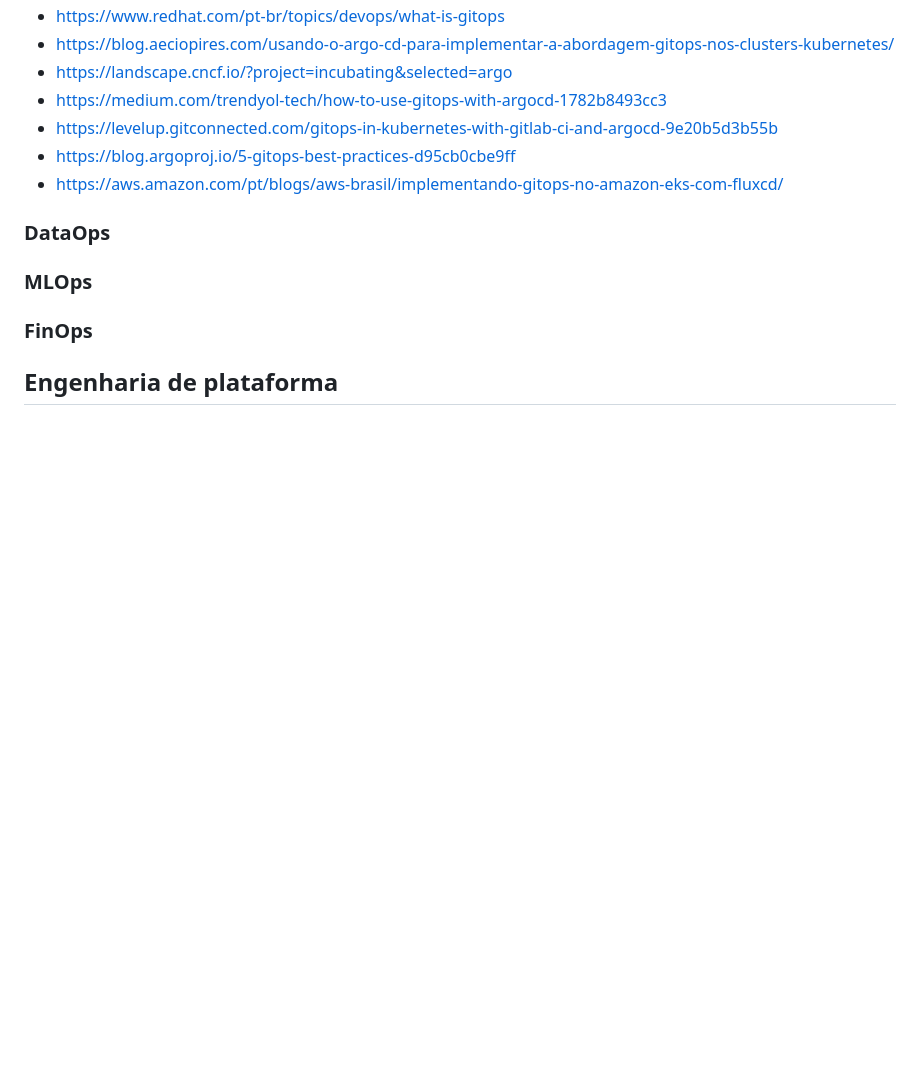
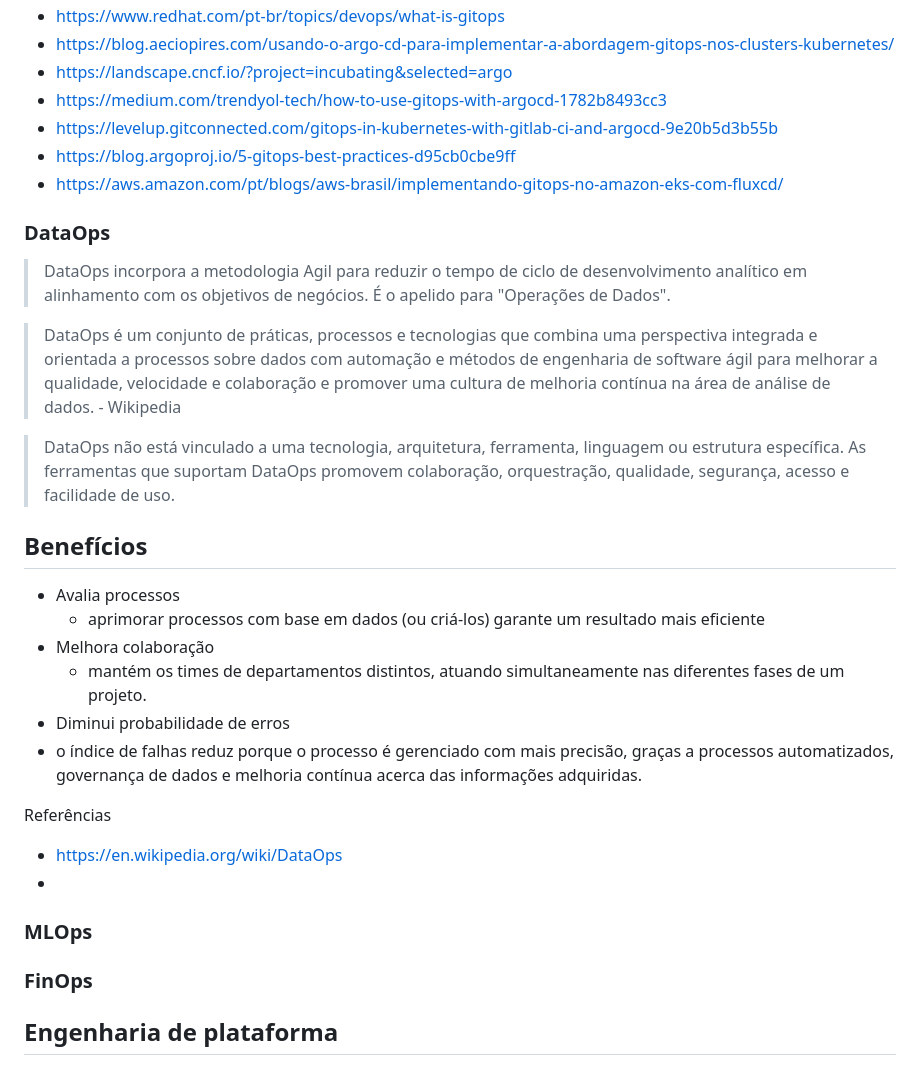
Before and after one commit to rodrigo-galba/cloud-labs, a Markdown page: ebook/devops/README-pt-br.md, the part around the change. Drawn GitHub-style; blank space fills up the shorter version.

Commit message:
add dataops chapter

```diff
--- a/ebook/devops/README-pt-br.md
+++ b/ebook/devops/README-pt-br.md
@@ -151,6 +151,26 @@ Referências
 - https://aws.amazon.com/pt/blogs/aws-brasil/implementando-gitops-no-amazon-eks-com-fluxcd/
 
 ### DataOps
+
+> DataOps incorpora a metodologia Agil para reduzir o tempo de ciclo de desenvolvimento analítico em alinhamento com os objetivos de negócios. É o apelido para "Operações de Dados".
+
+> DataOps é um conjunto de práticas, processos e tecnologias que combina uma perspectiva integrada e orientada a processos sobre dados com automação e métodos de engenharia de software ágil para melhorar a qualidade, velocidade e colaboração e promover uma cultura de melhoria contínua na área de análise de dados. - Wikipedia
+
+> DataOps não está vinculado a uma tecnologia, arquitetura, ferramenta, linguagem ou estrutura específica. As ferramentas que suportam DataOps promovem colaboração, orquestração, qualidade, segurança, acesso e facilidade de uso.
+
+## Benefícios
+
+- Avalia processos
+  - aprimorar processos com base em dados (ou criá-los) garante um resultado mais eficiente
+- Melhora colaboração
+  - mantém os times de departamentos distintos, atuando simultaneamente nas diferentes fases de um projeto.
+-  Diminui probabilidade de erros
+  - o índice de falhas reduz porque o processo é gerenciado com mais precisão, graças a processos automatizados, governança de dados e melhoria contínua acerca das informações adquiridas.
+
+Referências
+- https://en.wikipedia.org/wiki/DataOps
+-
+
 ### MLOps
 ### FinOps
 
```
